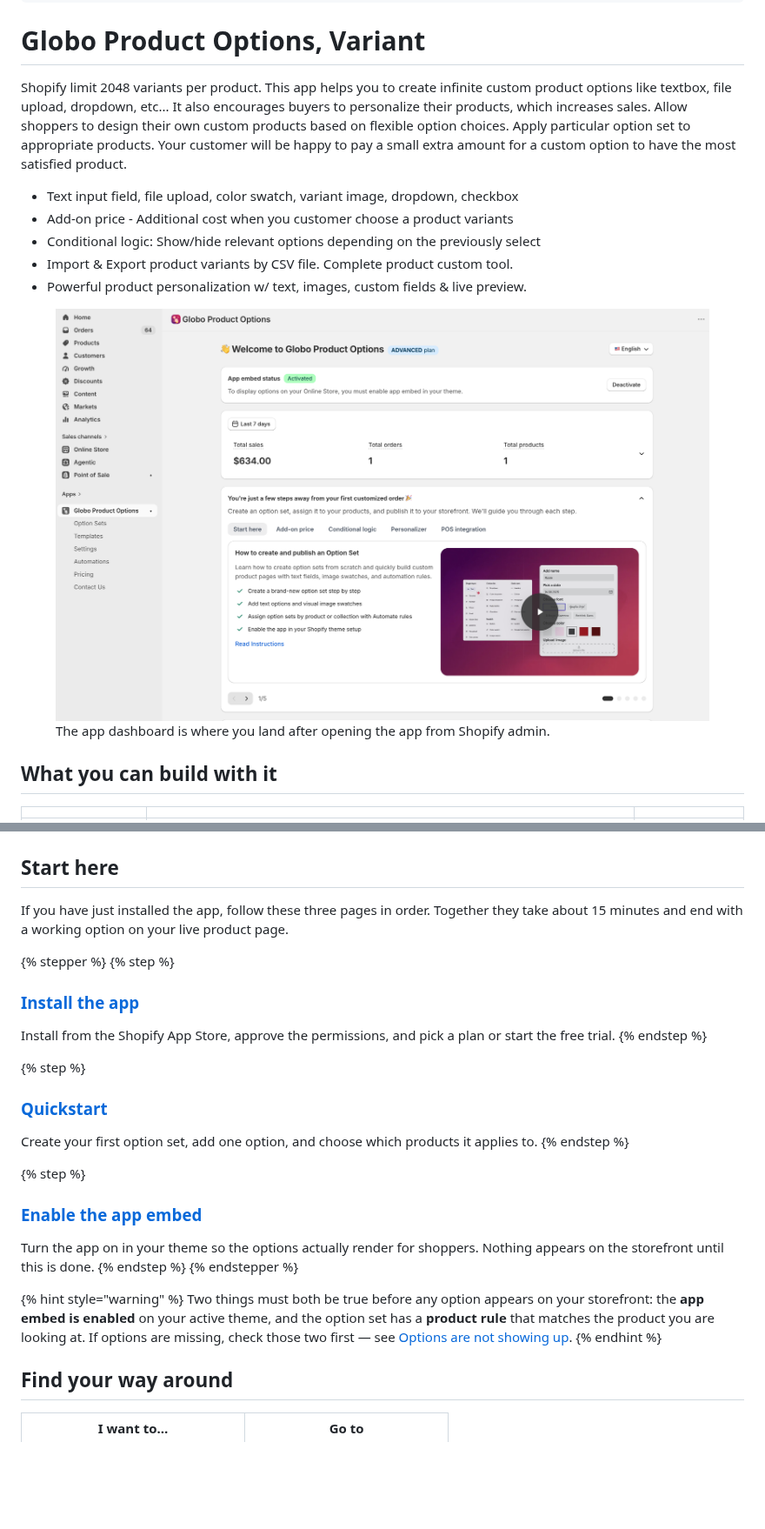
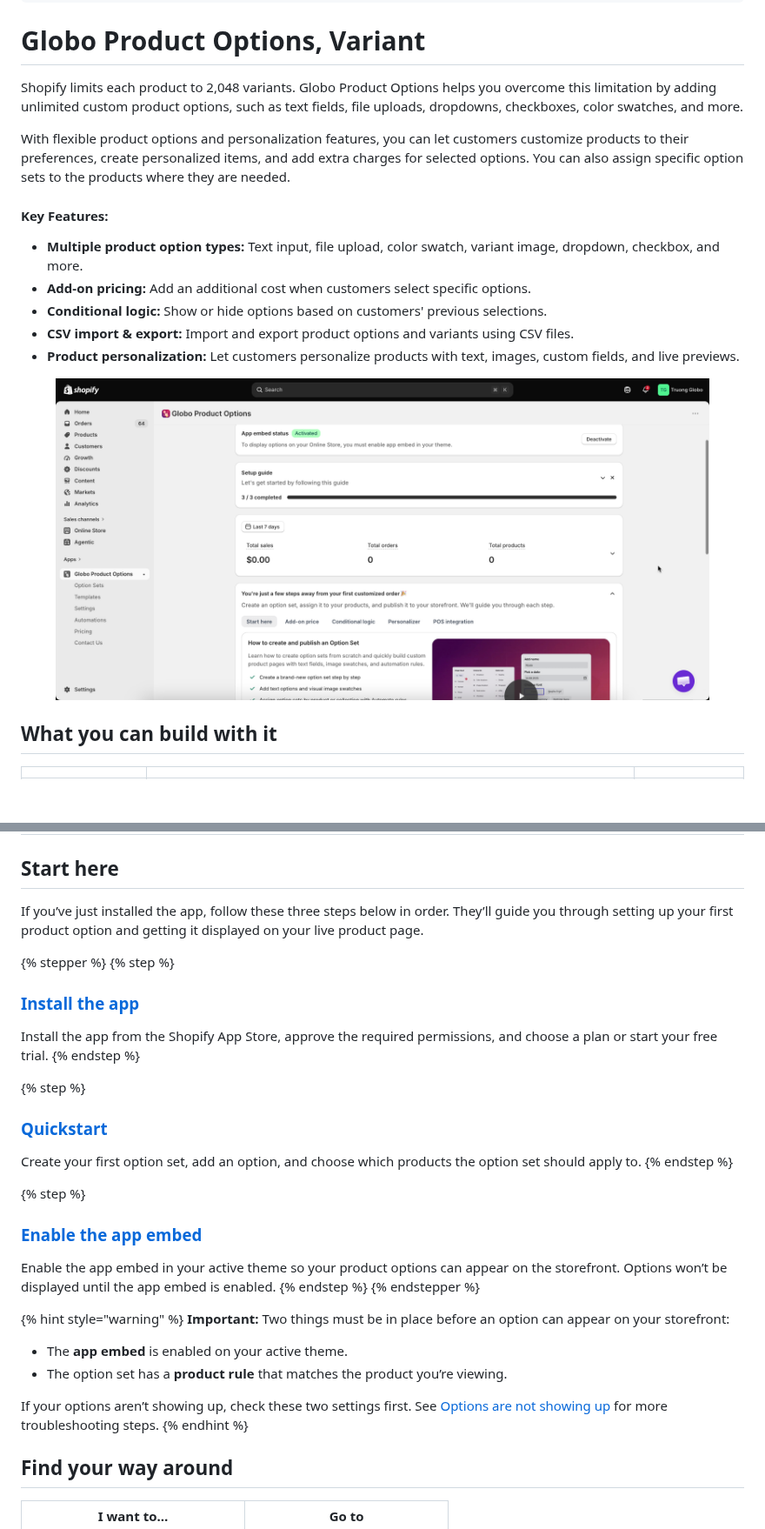
Before and after one commit to truong-globo/gpo-docs-2.0, a Markdown page: README.md, 2 parts joined by grey strips. Shown at 87% size. Rendered like a GitHub page; pictures changed too: .gitbook/assets/2026-08-27_10-05-59.png (added); blank space fills up the shorter version.

Commit message:
GITBOOK-10: change request with no subject merged in GitBook

```diff
--- a/README.md
+++ b/README.md
@@ -7,15 +7,19 @@ icon: house
 
 # Globo Product Options, Variant
 
-Shopify limit 2048 variants per product. This app helps you to create infinite custom product options like textbox, file upload, dropdown, etc... It also encourages buyers to personalize their products, which increases sales. Allow shoppers to design their own custom products based on flexible option choices. Apply particular option set to appropriate products. Your customer will be happy to pay a small extra amount for a custom option to have the most satisfied product.
+Shopify limits each product to 2,048 variants. Globo Product Options helps you overcome this limitation by adding unlimited custom product options, such as text fields, file uploads, dropdowns, checkboxes, color swatches, and more.
 
-* Text input field, file upload, color swatch, variant image, dropdown, checkbox
-* Add-on price - Additional cost when you customer choose a product variants
-* Conditional logic: Show/hide relevant options depending on the previously select
-* Import & Export product variants by CSV file. Complete product custom tool.
-* Powerful product personalization w/ text, images, custom fields & live preview.
+With flexible product options and personalization features, you can let customers customize products to their preferences, create personalized items, and add extra charges for selected options. You can also assign specific option sets to the products where they are needed.
 
-<figure><img src=".gitbook/assets/main.png" alt="The Globo Product Options, Variant dashboard inside Shopify admin"><figcaption><p>The app dashboard is where you land after opening the app from Shopify admin.</p></figcaption></figure>
+#### Key Features:
+
+* **Multiple product option types:** Text input, file upload, color swatch, variant image, dropdown, checkbox, and more.
+* **Add-on pricing:** Add an additional cost when customers select specific options.
+* **Conditional logic:** Show or hide options based on customers' previous selections.
+* **CSV import & export:** Import and export product options and variants using CSV files.
+* **Product personalization:** Let customers personalize products with text, images, custom fields, and live previews.
+
+<figure><img src=".gitbook/assets/2026-08-27_10-05-59.png" alt=""><figcaption></figcaption></figure>
 
 ## What you can build with it
 
@@ -23,30 +27,35 @@ Shopify limit 2048 variants per product. This app helps you to create infinite c
 
 ## Start here
 
-If you have just installed the app, follow these three pages in order. Together they take about 15 minutes and end with a working option on your live product page.
+If you’ve just installed the app, follow these three steps below in order. They’ll guide you through setting up your first product option and getting it displayed on your live product page.
 
 {% stepper %}
 {% step %}
 ### [Install the app](getting-started/install-the-app.md)
 
-Install from the Shopify App Store, approve the permissions, and pick a plan or start the free trial.
+Install the app from the Shopify App Store, approve the required permissions, and choose a plan or start your free trial.
 {% endstep %}
 
 {% step %}
 ### [Quickstart](getting-started/quickstart.md)
 
-Create your first option set, add one option, and choose which products it applies to.
+Create your first option set, add an option, and choose which products the option set should apply to.
 {% endstep %}
 
 {% step %}
 ### [Enable the app embed](getting-started/enable-the-app-embed.md)
 
-Turn the app on in your theme so the options actually render for shoppers. Nothing appears on the storefront until this is done.
+Enable the app embed in your active theme so your product options can appear on the storefront. Options won’t be displayed until the app embed is enabled.
 {% endstep %}
 {% endstepper %}
 
 {% hint style="warning" %}
-Two things must both be true before any option appears on your storefront: the **app embed is enabled** on your active theme, and the option set has a **product rule** that matches the product you are looking at. If options are missing, check those two first — see [Options are not showing up](help/troubleshooting.md).
+**Important:** Two things must be in place before an option can appear on your storefront:
+
+* The **app embed** is enabled on your active theme.
+* The option set has a **product rule** that matches the product you’re viewing.
+
+If your options aren’t showing up, check these two settings first. See [Options are not showing up](help/troubleshooting.md) for more troubleshooting steps.
 {% endhint %}
 
 ## Find your way around
```
Also changed, not shown: other parts of README.md (+4 -4 lines).
